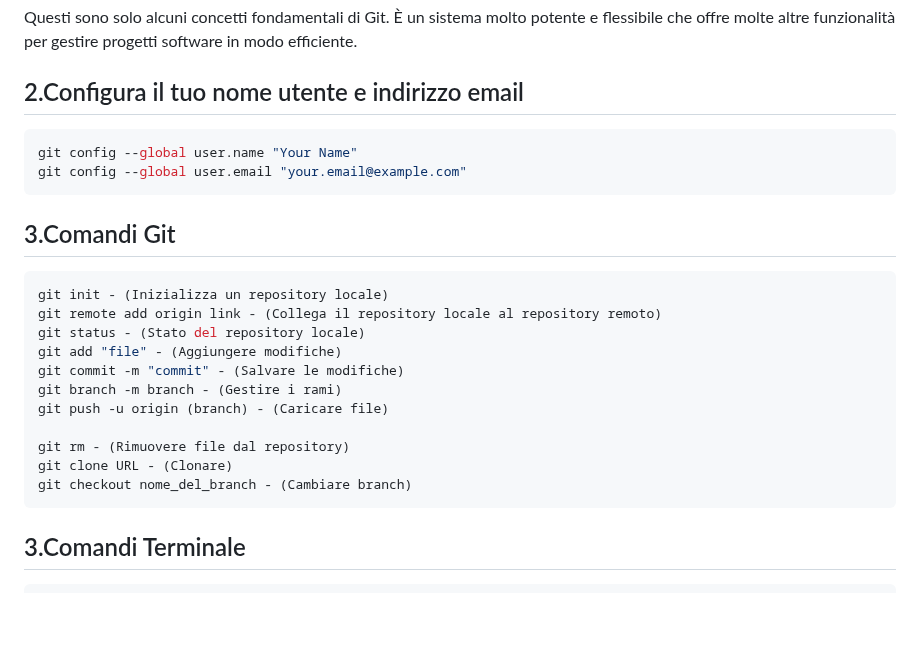
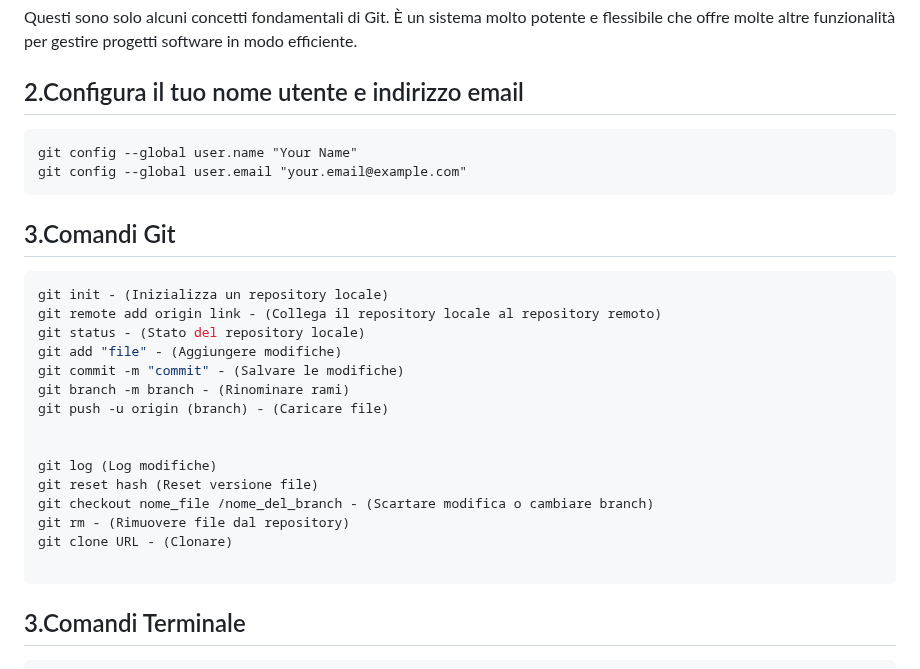
Before and after one commit to Mx444/progetto-code, a Markdown page: docs/git.md, the part around the change. Drawn GitHub-style; blank space fills up the shorter version.

Commit message:
git.md-edited

````diff
--- a/docs/git.md
+++ b/docs/git.md
@@ -27,7 +27,7 @@ Questi sono solo alcuni concetti fondamentali di Git. È un sistema molto potent
 
 ## 2.Configura il tuo nome utente e indirizzo email
 
-   ``` bash
+   ```
    git config --global user.name "Your Name"
    git config --global user.email "your.email@example.com"
    ```
@@ -40,12 +40,16 @@ git remote add origin link - (Collega il repository locale al repository remoto)
 git status - (Stato del repository locale)
 git add "file" - (Aggiungere modifiche)
 git commit -m "commit" - (Salvare le modifiche)
-git branch -m branch - (Gestire i rami)
+git branch -m branch - (Rinominare rami)
 git push -u origin (branch) - (Caricare file)
 
+
+git log (Log modifiche)
+git reset hash (Reset versione file)
+git checkout nome_file /nome_del_branch - (Scartare modifica o cambiare branch)
 git rm - (Rimuovere file dal repository)
 git clone URL - (Clonare)
-git checkout nome_del_branch - (Cambiare branch)
+
  ```
 
 ## 3.Comandi Terminale
````
